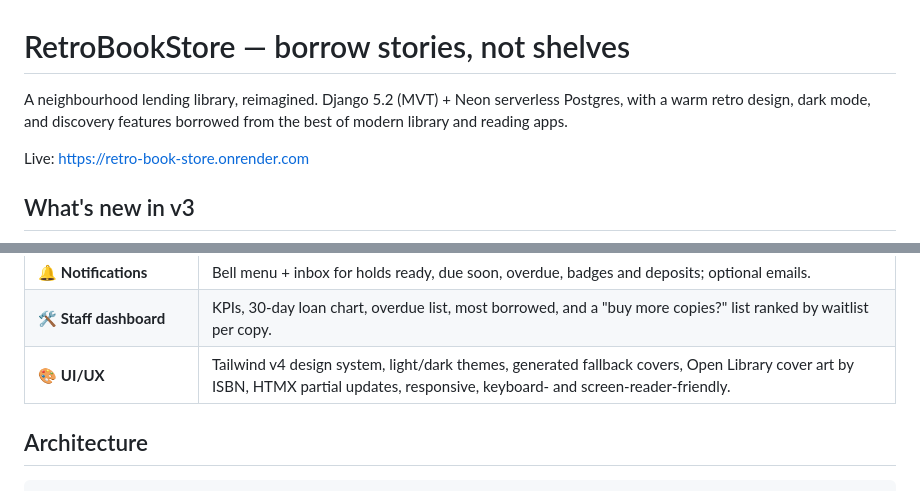
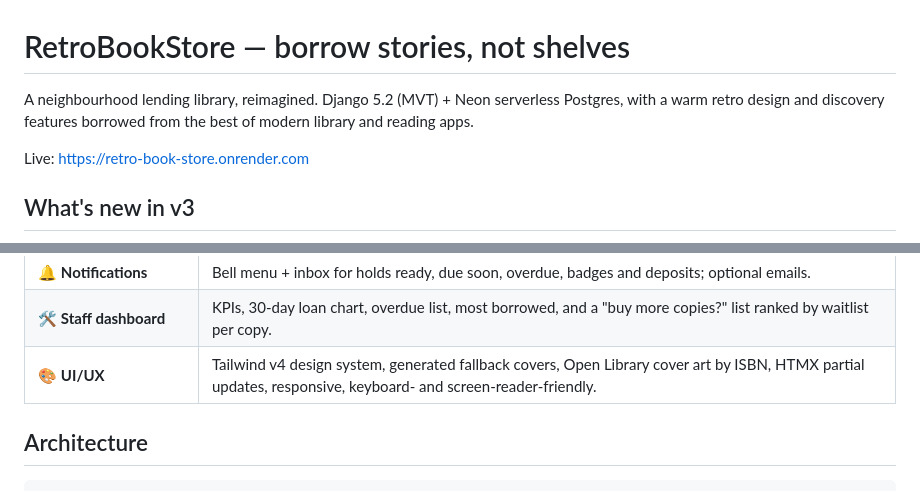
Before and after one commit to junaaid96/retro_book_store-mvt, a Markdown page: README.md, 2 parts joined by grey strips. GitHub-like rendering.

Commit message:
docs: focus README on functionality, drop dark/light theme emphasis (#6)

```diff
--- a/README.md
+++ b/README.md
@@ -1,6 +1,6 @@
 # RetroBookStore — borrow stories, not shelves
 
-A neighbourhood lending library, reimagined. Django 5.2 (MVT) + Neon serverless Postgres, with a warm retro design, dark mode, and discovery features borrowed from the best of modern library and reading apps.
+A neighbourhood lending library, reimagined. Django 5.2 (MVT) + Neon serverless Postgres, with a warm retro design and discovery features borrowed from the best of modern library and reading apps.
 
 Live: https://retro-book-store.onrender.com
 
@@ -20,7 +20,7 @@ Live: https://retro-book-store.onrender.com
 | 💰 **Wallet ledger** | Append-only transaction history with running balance, quick top-ups, filters. |
 | 🔔 **Notifications** | Bell menu + inbox for holds ready, due soon, overdue, badges and deposits; optional emails. |
 | 🛠️ **Staff dashboard** | KPIs, 30-day loan chart, overdue list, most borrowed, and a "buy more copies?" list ranked by waitlist per copy. |
-| 🎨 **UI/UX** | Tailwind v4 design system, light/dark themes, generated fallback covers, Open Library cover art by ISBN, HTMX partial updates, responsive, keyboard- and screen-reader-friendly. |
+| 🎨 **UI/UX** | Tailwind v4 design system, generated fallback covers, Open Library cover art by ISBN, HTMX partial updates, responsive, keyboard- and screen-reader-friendly. |
 
 ## Architecture
 
```
